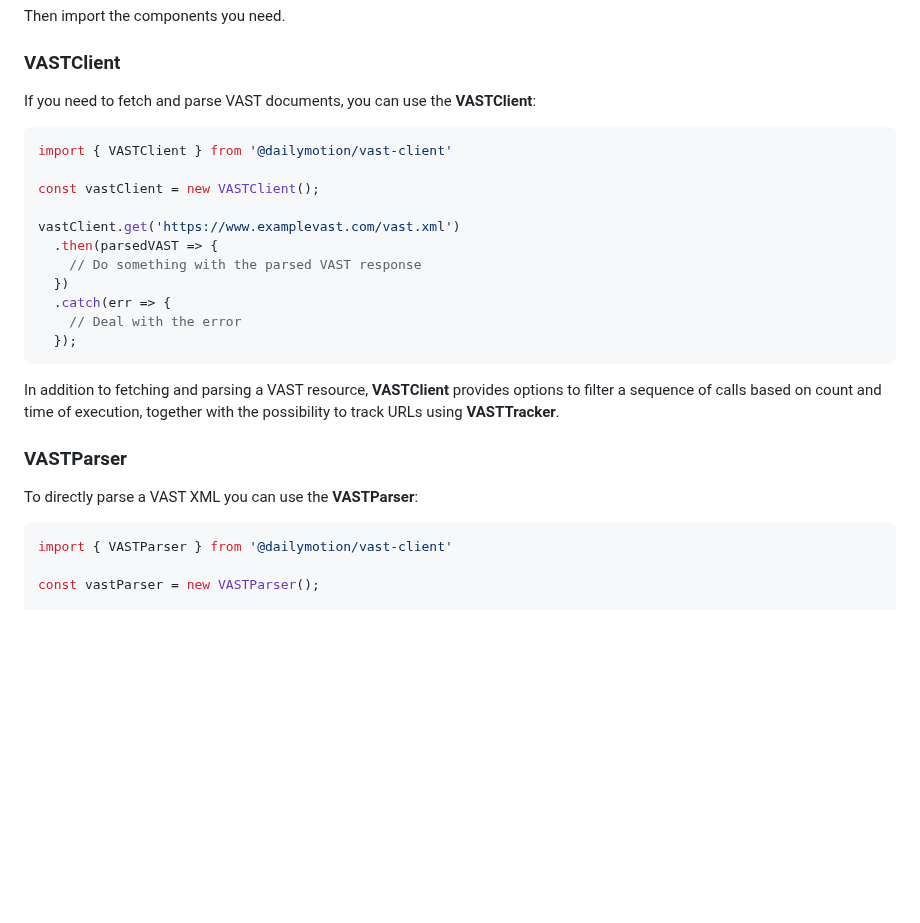
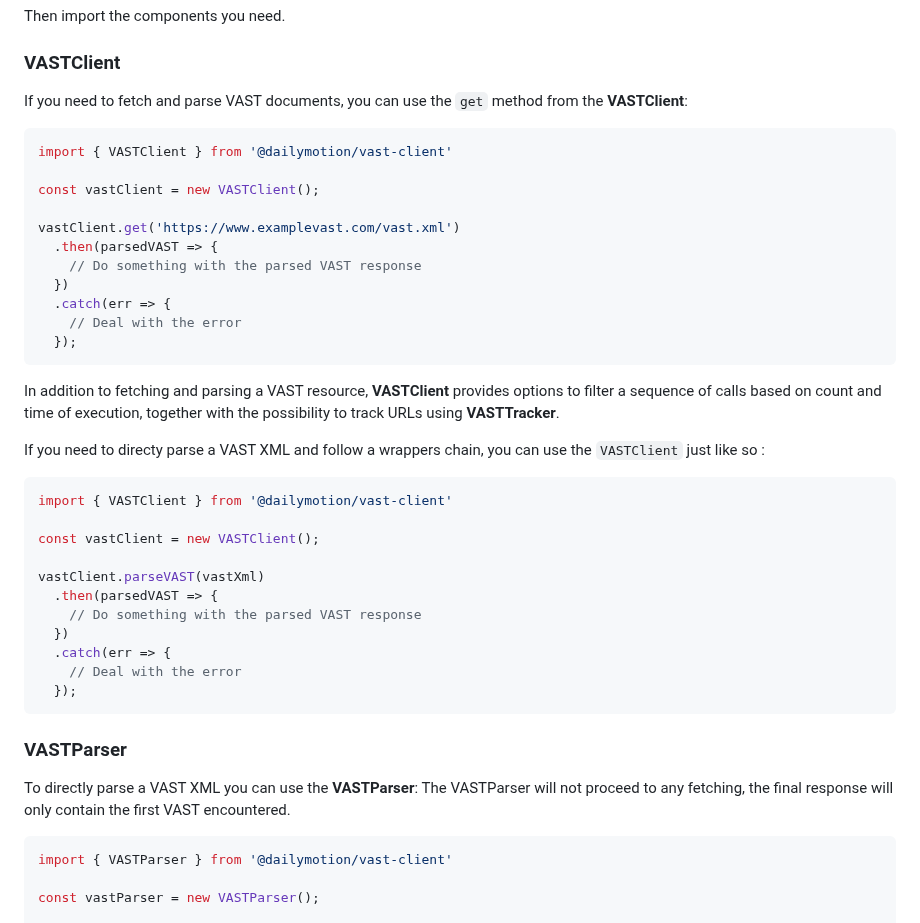
Before and after one commit to dailymotion/vast-client-js, a Markdown page: README.md, the part around the change. Drawn GitHub-style; blank space fills up the shorter version.

Commit message:
[docs] updating docs

````diff
--- a/README.md
+++ b/README.md
@@ -29,7 +29,7 @@ Then import the components you need.
 
 ### VASTClient
 
-If you need to fetch and parse VAST documents, you can use the **VASTClient**:
+If you need to fetch and parse VAST documents, you can use the `get` method from the **VASTClient**:
 
 ```javascript
 import { VASTClient } from '@dailymotion/vast-client'
@@ -47,9 +47,25 @@ vastClient.get('https://www.examplevast.com/vast.xml')
 
 In addition to fetching and parsing a VAST resource, **VASTClient** provides options to filter a sequence of calls based on count and time of execution, together with the possibility to track URLs using **VASTTracker**.
 
+If you need to directy parse a VAST XML and follow a wrappers chain, you can use the `VASTClient` just like so :
+
+```javascript
+import { VASTClient } from '@dailymotion/vast-client'
+
+const vastClient = new VASTClient();
+
+vastClient.parseVAST(vastXml)
+  .then(parsedVAST => {
+    // Do something with the parsed VAST response
+  })
+  .catch(err => {
+    // Deal with the error
+  });
+```
 ### VASTParser
 
 To directly parse a VAST XML you can use the **VASTParser**:
+The VASTParser will not proceed to any fetching, the final response will only contain the first VAST encountered.
 
 ```Javascript
 import { VASTParser } from '@dailymotion/vast-client'
````
Also changed, not shown: docs/api/vast-client.md (+1 -1 lines).
